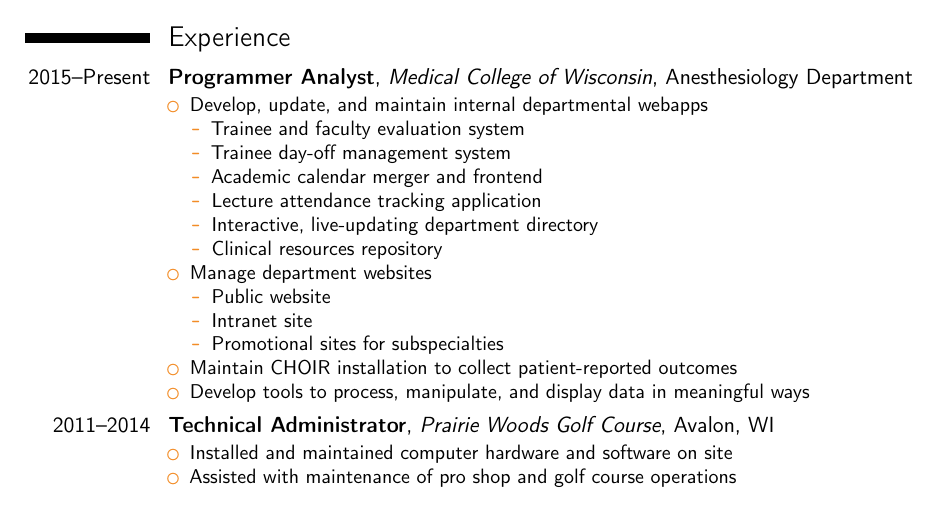
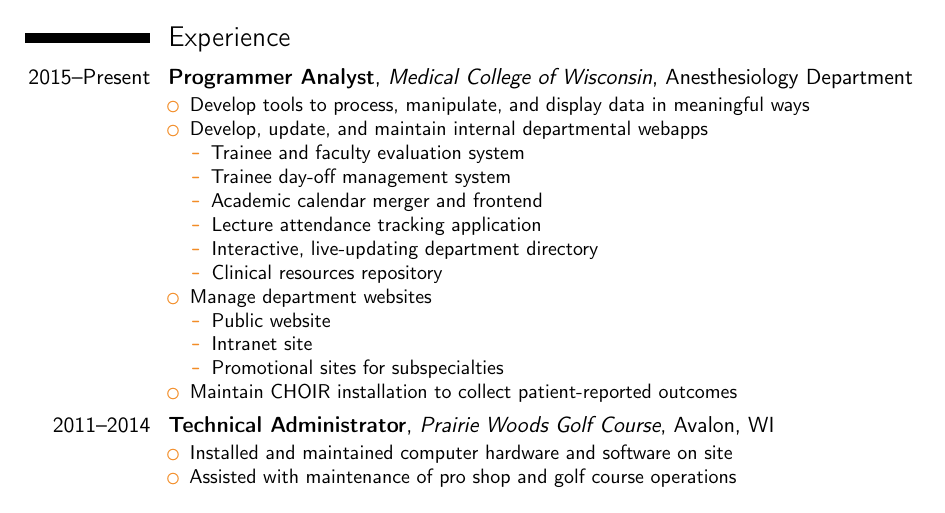
Before and after one commit to jacobmischka/resume, a LaTeX CV (resume.tex): part of the page, cut so that both start at the same text. Compiled offline with pdfLaTeX.

Commit message:
Reorder experience tasks slightly

```diff
--- a/resume.tex
+++ b/resume.tex
@@ -28,6 +28,7 @@
 \section{Experience}
 \cventry{2015--Present}{Programmer Analyst}{Medical College of Wisconsin}{Anesthesiology Department}{}{%
 \begin{itemize}%
+	\item Develop tools to process, manipulate, and display data in meaningful ways
 	\item Develop, update, and maintain internal departmental webapps%
 		\begin{itemize}%
 			\item Trainee and faculty evaluation system
```
Also changed, not shown: resume.tex (1 more changed lines).
